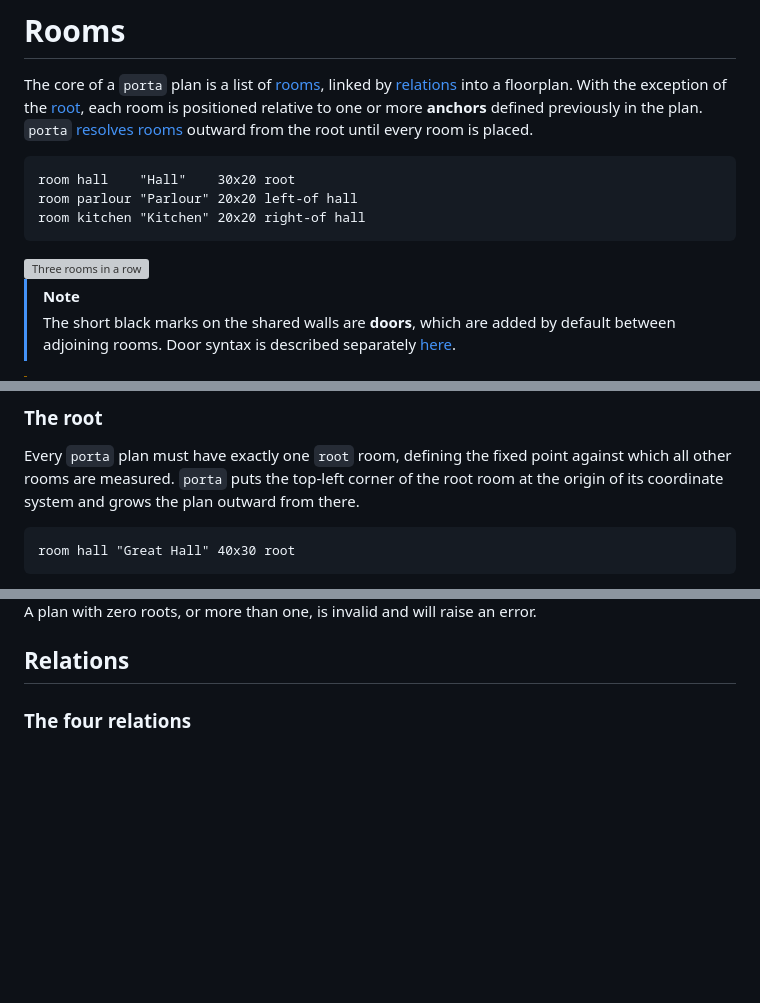
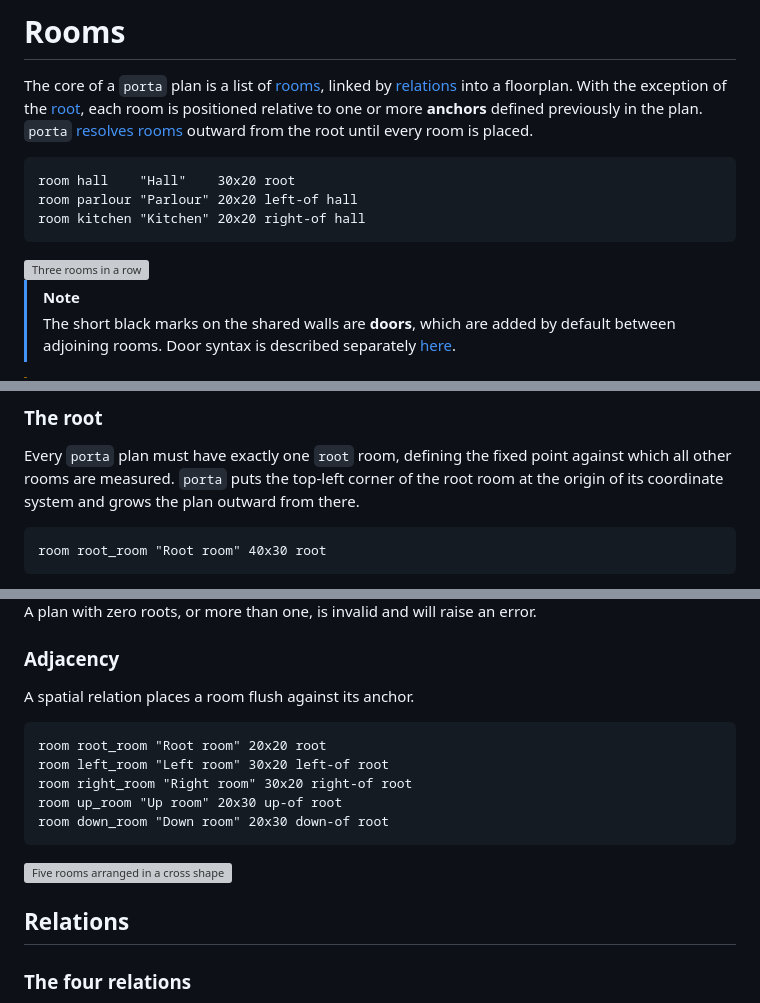
Before and after one commit to willbradshaw/porta, a Markdown page: docs/room.md, 3 parts joined by grey strips. Rendered like a GitHub page; blank space fills up the shorter version; grey boxes are pictures that could not be loaded.

Commit message:
Adjacency docs

````diff
--- a/docs/room.md
+++ b/docs/room.md
@@ -7,7 +7,7 @@ the [root](#the-root), each room is positioned relative to one or more
 [resolves rooms](#how-positions-are-resolved) outward from the root until
 every room is placed.
 
-```porta img/overview.svg
+```porta docs/img/overview.svg
 room hall    "Hall"    30x20 root
 room parlour "Parlour" 20x20 left-of hall
 room kitchen "Kitchen" 20x20 right-of hall
@@ -109,7 +109,7 @@ fixed point against which all other rooms are measured. `porta` puts
 the top-left corner of the root room at the origin of its coordinate
 system and grows the plan outward from there.
 
-```porta img/dimensions.svg
-room hall "Great Hall" 40x30 root
+```porta docs/img/root.svg
+room root_room "Root room" 40x30 root
 ```
 
@@ -117,6 +117,21 @@ room hall "Great Hall" 40x30 root
 
 A plan with zero roots, or more than one, is invalid and will
 raise an error.
+
+### Adjacency
+
+A spatial relation places a room flush against its anchor.
+
+```porta docs/img/adjacency.png
+room root_room "Root room" 20x20 root
+room left_room "Left room" 30x20 left-of root
+room right_room "Right room" 30x20 right-of root
+room up_room "Up room" 20x30 up-of root
+room down_room "Down room" 20x30 down-of root
+```
+
+<img alt="Five rooms arranged in a cross shape" src="docs/img/root.svg" width="70%">
+
 
 ## Relations
 
````
Also changed, not shown: other parts of docs/room.md (+2 -2 lines).
